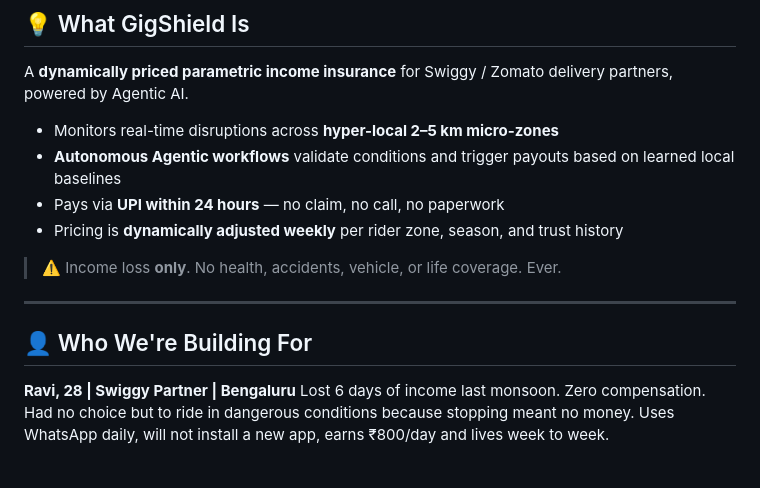
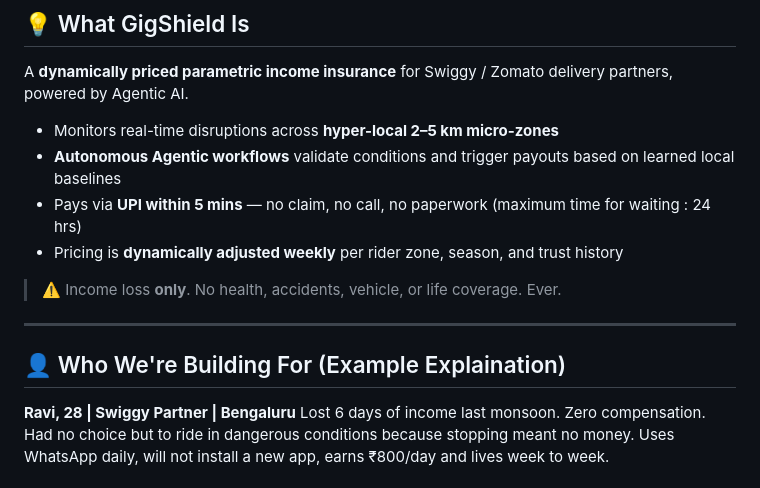
Before and after one commit to CholaGanesh05/Guidewire_Devtrails_200-Syndicate, a Markdown page: README.md, the part around the change. Drawn GitHub-style.

Commit message:
Revise payout time and clarify target audience
Updated payout time from 24 hours to 5 minutes and added example explanation for target user.

```diff
--- a/README.md
+++ b/README.md
@@ -47,14 +47,14 @@ A **dynamically priced parametric income insurance** for Swiggy / Zomato deliver
 
 - Monitors real-time disruptions across **hyper-local 2–5 km micro-zones**
 - **Autonomous Agentic workflows** validate conditions and trigger payouts based on learned local baselines
-- Pays via **UPI within 24 hours** — no claim, no call, no paperwork
+- Pays via **UPI within 5 mins** — no claim, no call, no paperwork (maximum time for waiting : 24 hrs)
 - Pricing is **dynamically adjusted weekly** per rider zone, season, and trust history
 
 > ⚠️ Income loss **only**. No health, accidents, vehicle, or life coverage. Ever.
 
 ---
 
-## 👤 Who We're Building For
+## 👤 Who We're Building For (Example Explaination)
 
 **Ravi, 28 | Swiggy Partner | Bengaluru**
 Lost 6 days of income last monsoon. Zero compensation. Had no choice but to ride in dangerous conditions because stopping meant no money. Uses WhatsApp daily, will not install a new app, earns ₹800/day and lives week to week.
```
